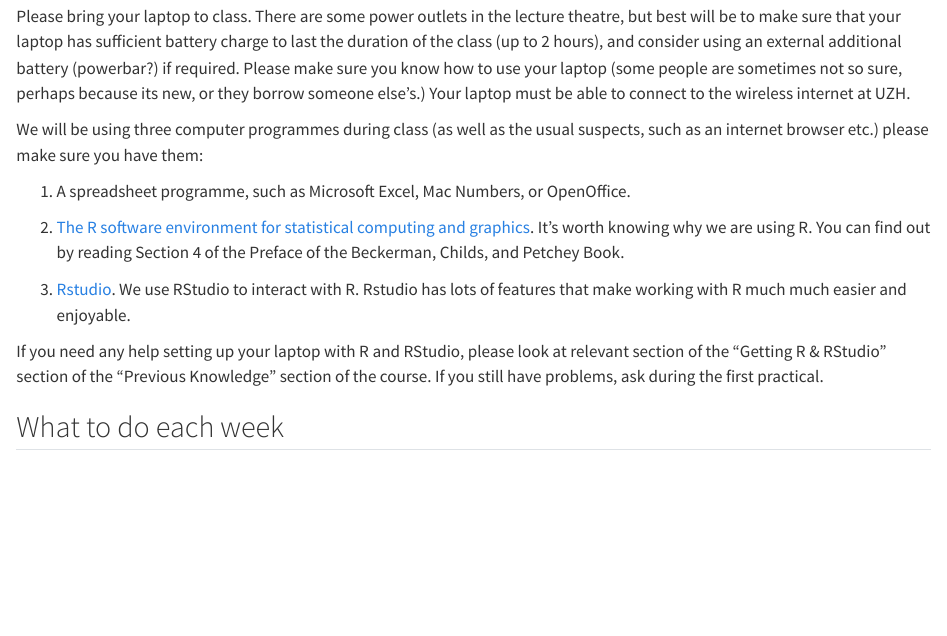
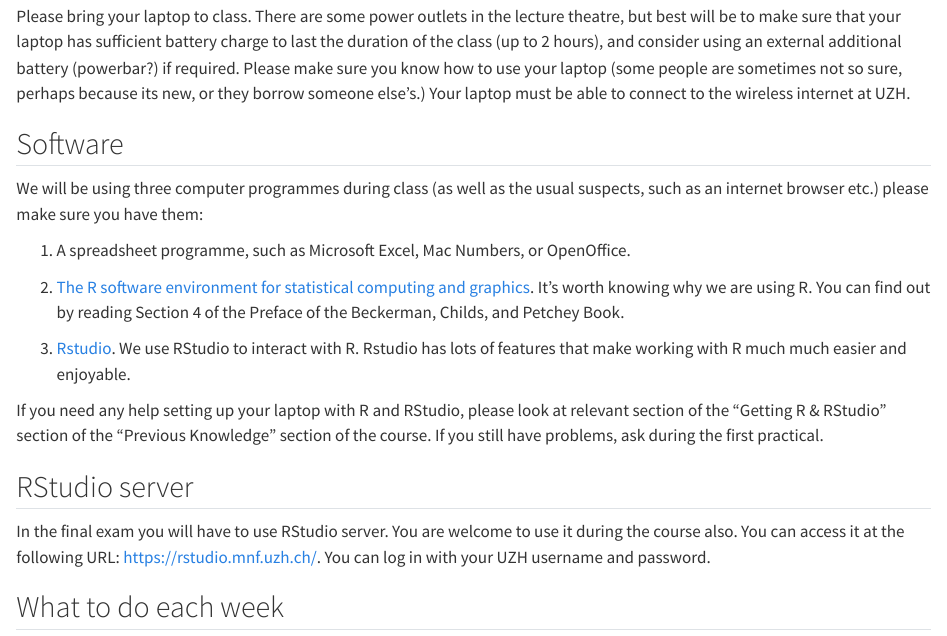
Before and after one commit to opetchey/BIO144_Course_Information, a Quarto document (1.1-general-information.qmd): the page in a window 1100 px wide, from 930 px down. Rendered offline with R 4.5, knitr and Pandoc in place of Quarto, with nearby package versions.

Commit message:
add rstudio server

```diff
--- a/1.1-general-information.qmd
+++ b/1.1-general-information.qmd
@@ -31,6 +31,7 @@ The course is worth 4 credit points, so with 1 CP being approximately 30 hours w
 
 Please bring your laptop to class. There are some power outlets in the lecture theatre, but best will be to make sure that your laptop has sufficient battery charge to last the duration of the class (up to 2 hours), and consider using an external additional battery (powerbar?) if required. Please make sure you know how to use your laptop (some people are sometimes not so sure, perhaps because its new, or they borrow someone else’s.) Your laptop must be able to connect to the wireless internet at UZH.
 
+## Software
 
 We will be using three computer programmes during class (as well as the usual suspects, such as an internet browser etc.) please make sure you have them:
 
@@ -44,7 +45,9 @@ We will be using three computer programmes during class (as well as the usual su
 
 If you need any help setting up your laptop with R and RStudio, please look at relevant section of the "Getting R & RStudio" section of the "Previous Knowledge" section of the course. If you still have problems, ask during the first practical.
 
+## RStudio server
 
+In the final exam you will have to use RStudio server. You are welcome to use it during the course also. You can access it at the following URL: <https://rstudio.mnf.uzh.ch/>. You can log in with your UZH username and password.
 
 ## What to do each week
 
```
Also changed, not shown: docs/search.json, 2 other files.
